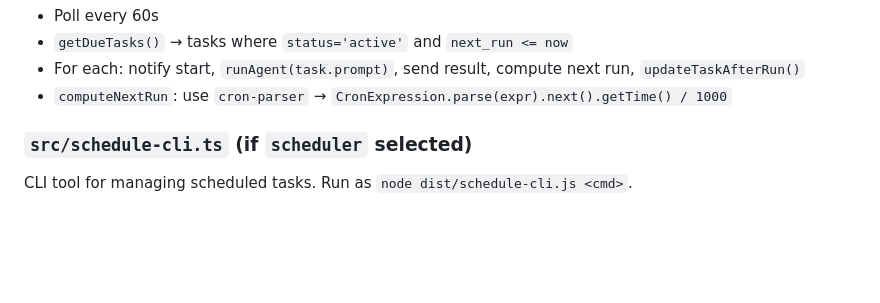
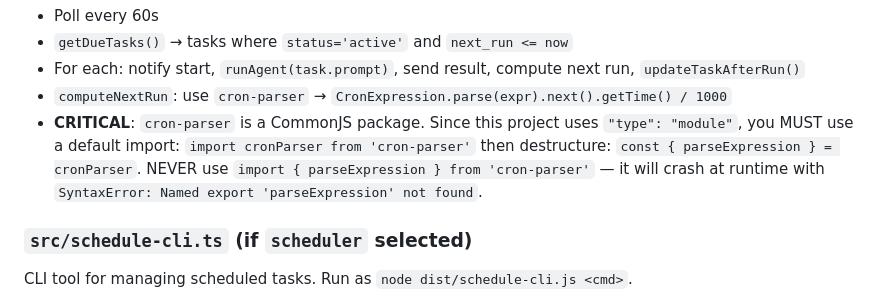
Before and after one commit to dmitriyagarkov-art/claudeclaw-guide, a Markdown page: ClaudeClaw_prompt.md, the part around the change. Rendered like a GitHub page; blank space fills up the shorter version.

```diff
--- a/ClaudeClaw_prompt.md
+++ b/ClaudeClaw_prompt.md
@@ -565,6 +565,7 @@ export function computeNextRun(cronExpression: string): number
 - `getDueTasks()` → tasks where `status='active'` and `next_run <= now`
 - For each: notify start, `runAgent(task.prompt)`, send result, compute next run, `updateTaskAfterRun()`
 - `computeNextRun`: use `cron-parser` → `CronExpression.parse(expr).next().getTime() / 1000`
+- **CRITICAL**: `cron-parser` is a CommonJS package. Since this project uses `"type": "module"`, you MUST use a default import: `import cronParser from 'cron-parser'` then destructure: `const { parseExpression } = cronParser`. NEVER use `import { parseExpression } from 'cron-parser'` — it will crash at runtime with `SyntaxError: Named export 'parseExpression' not found`.
 
 ### `src/schedule-cli.ts` (if `scheduler` selected)
 
```
